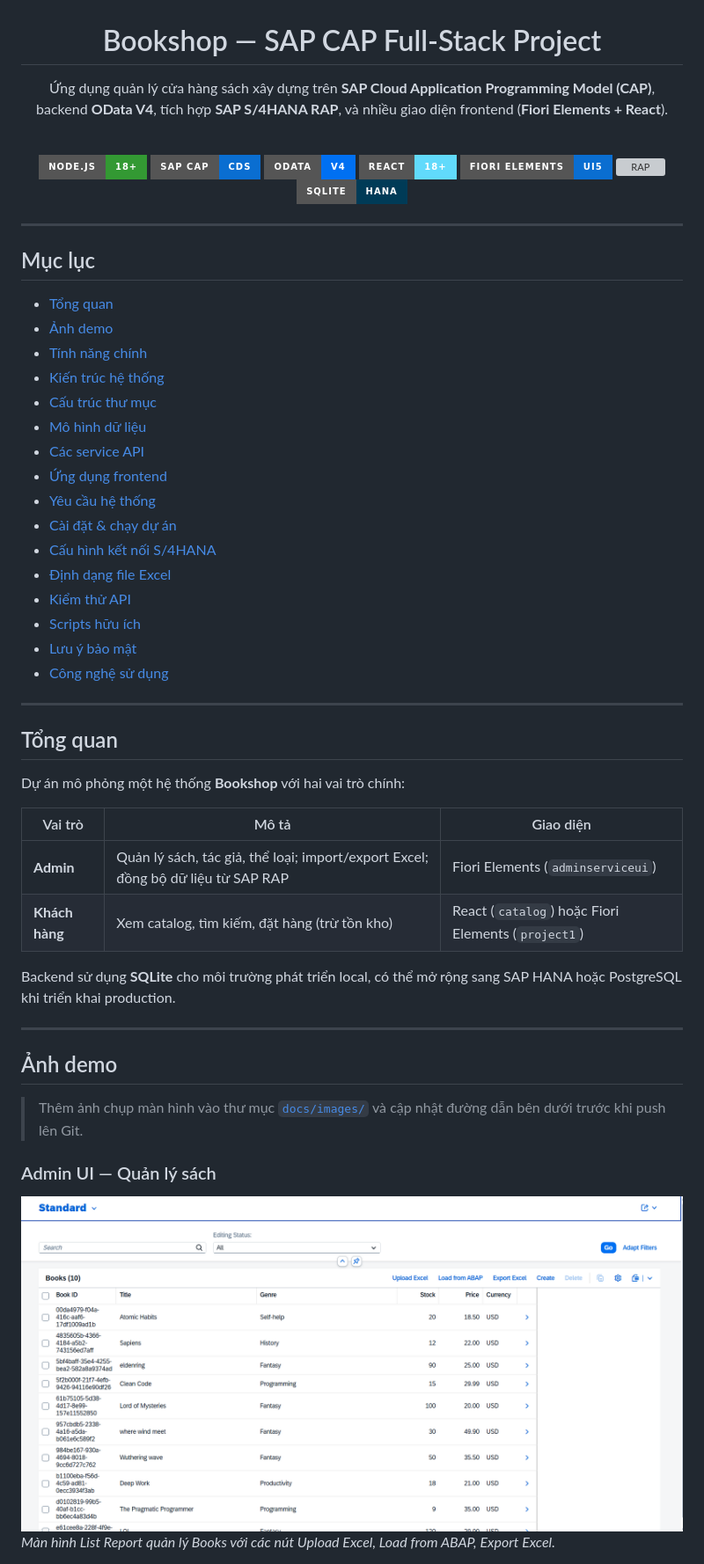
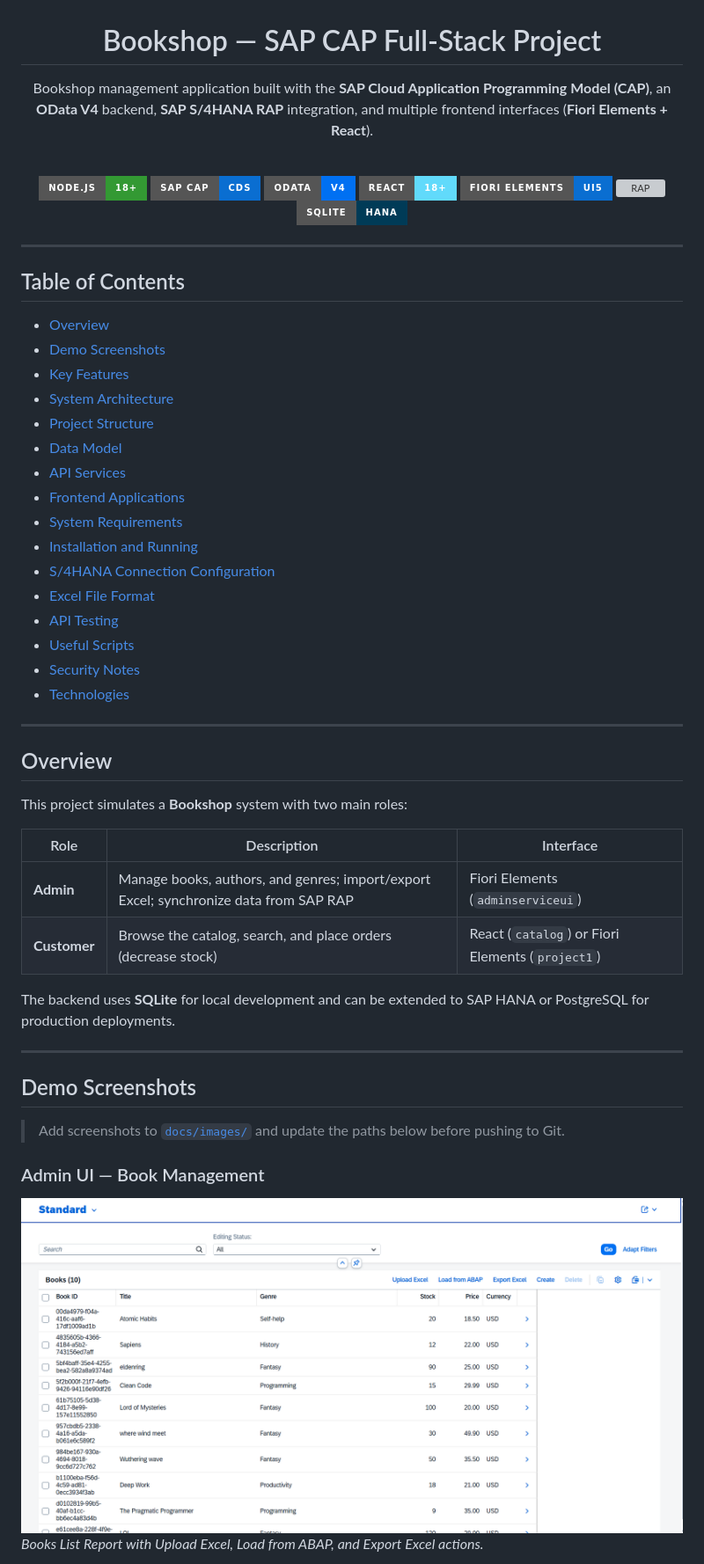
Before and after one commit to NguyenBuiHongTien/CAP-BookShop, a Markdown page: README.md, the part around one of its changes. Shown at 88% size. Rendered like a GitHub page; badges without logos; grey boxes are pictures that could not be loaded.

```diff
--- a/README.md
+++ b/README.md
@@ -2,8 +2,8 @@
 
 # Bookshop — SAP CAP Full-Stack Project
 
-Ứng dụng quản lý cửa hàng sách xây dựng trên **SAP Cloud Application Programming Model (CAP)**,
-backend **OData V4**, tích hợp **SAP S/4HANA RAP**, và nhiều giao diện frontend (**Fiori Elements + React**).
+Bookshop management application built with the **SAP Cloud Application Programming Model (CAP)**,
+an **OData V4** backend, **SAP S/4HANA RAP** integration, and multiple frontend interfaces (**Fiori Elements + React**).
 
 <br/>
 
@@ -19,46 +19,46 @@ backend **OData V4**, tích hợp **SAP S/4HANA RAP**, và nhiều giao diện f
 
 ---
 
-## Mục lục
+## Table of Contents
 
-- [Tổng quan](#tổng-quan)
-- [Ảnh demo](#ảnh-demo)
-- [Tính năng chính](#tính-năng-chính)
-- [Kiến trúc hệ thống](#kiến-trúc-hệ-thống)
-- [Cấu trúc thư mục](#cấu-trúc-thư-mục)
-- [Mô hình dữ liệu](#mô-hình-dữ-liệu)
-- [Các service API](#các-service-api)
-- [Ứng dụng frontend](#ứng-dụng-frontend)
-- [Yêu cầu hệ thống](#yêu-cầu-hệ-thống)
-- [Cài đặt & chạy dự án](#cài-đặt--chạy-dự-án)
-- [Cấu hình kết nối S/4HANA](#cấu-hình-kết-nối-s4hana)
-- [Định dạng file Excel](#định-dạng-file-excel)
-- [Kiểm thử API](#kiểm-thử-api)
-- [Scripts hữu ích](#scripts-hữu-ích)
-- [Lưu ý bảo mật](#lưu-ý-bảo-mật)
-- [Công nghệ sử dụng](#công-nghệ-sử-dụng)
+- [Overview](#overview)
+- [Demo Screenshots](#demo-screenshots)
+- [Key Features](#key-features)
+- [System Architecture](#system-architecture)
+- [Project Structure](#project-structure)
+- [Data Model](#data-model)
+- [API Services](#api-services)
+- [Frontend Applications](#frontend-applications)
+- [System Requirements](#system-requirements)
+- [Installation and Running](#installation-and-running)
+- [S/4HANA Connection Configuration](#s4hana-connection-configuration)
+- [Excel File Format](#excel-file-format)
+- [API Testing](#api-testing)
+- [Useful Scripts](#useful-scripts)
+- [Security Notes](#security-notes)
+- [Technologies](#technologies)
 
 ---
 
-## Tổng quan
+## Overview
 
-Dự án mô phỏng một hệ thống **Bookshop** với hai vai trò chính:
+This project simulates a **Bookshop** system with two main roles:
 
-| Vai trò | Mô tả | Giao diện |
+| Role | Description | Interface |
 |--------|--------|-----------|
-| **Admin** | Quản lý sách, tác giả, thể loại; import/export Excel; đồng bộ dữ liệu từ SAP RAP | Fiori Elements (`adminserviceui`) |
-| **Khách hàng** | Xem catalog, tìm kiếm, đặt hàng (trừ tồn kho) | React (`catalog`) hoặc Fiori Elements (`project1`) |
+| **Admin** | Manage books, authors, and genres; import/export Excel; synchronize data from SAP RAP | Fiori Elements (`adminserviceui`) |
+| **Customer** | Browse the catalog, search, and place orders (decrease stock) | React (`catalog`) or Fiori Elements (`project1`) |
 
-Backend sử dụng **SQLite** cho môi trường phát triển local, có thể mở rộng sang SAP HANA hoặc PostgreSQL khi triển khai production.
+The backend uses **SQLite** for local development and can be extended to SAP HANA or PostgreSQL for production deployments.
 
 ---
 
-## Ảnh demo
+## Demo Screenshots
 
-> Thêm ảnh chụp màn hình vào thư mục [`docs/images/`](docs/images/) và cập nhật đường dẫn bên dưới trước khi push lên Git.
+> Add screenshots to [`docs/images/`](docs/images/) and update the paths below before pushing to Git.
 
-### Admin UI — Quản lý sách
+### Admin UI — Book Management
 
-![Admin — Danh sách sách](docs/images/admin-books-list.png)
-*Màn hình List Report quản lý Books với các nút Upload Excel, Load from ABAP, Export Excel.*
+![Admin — Book list](docs/images/admin-books-list.png)
+*Books List Report with Upload Excel, Load from ABAP, and Export Excel actions.*
 
```
Also changed, not shown: other parts of README.md (+109 -110 lines).
